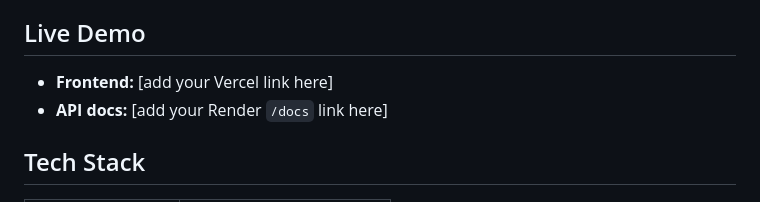
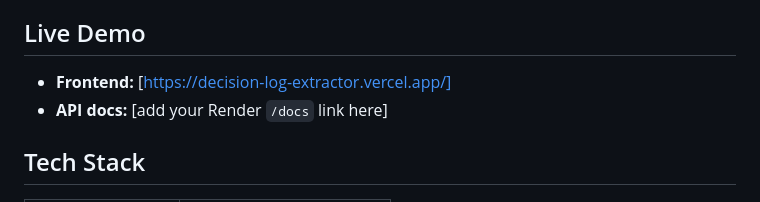
Before and after one commit to anubhootipandey/decision-log-extractor, a Markdown page: README.md, the part around the change. Drawn GitHub-style.

Commit message:
Update frontend link in README

```diff
--- a/README.md
+++ b/README.md
@@ -17,7 +17,7 @@ Paste in a raw meeting transcript, and the app:
 
 ## Live Demo
 
-- **Frontend:** [add your Vercel link here]
+- **Frontend:** [https://decision-log-extractor.vercel.app/]
 - **API docs:** [add your Render `/docs` link here]
 
 ## Tech Stack
```
